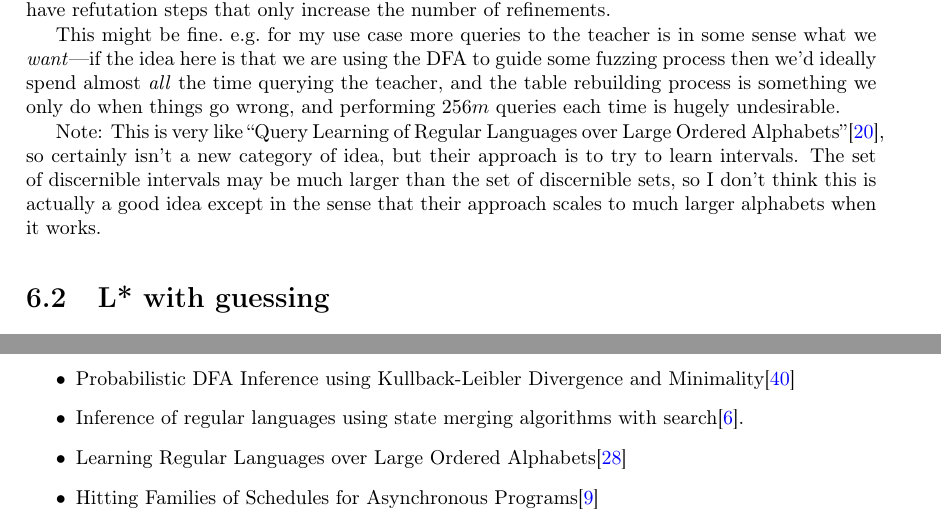
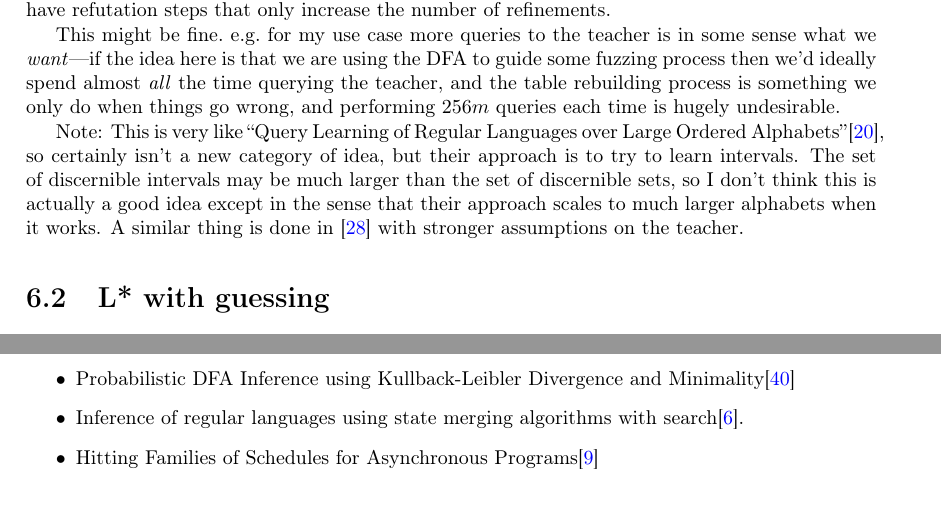
Before and after one commit to DRMacIver/research-notebook, a LaTeX thesis (notes.tex): two parts of pages 22 and 29 of 33, joined at a grey line, cut so that both start at the same text. Compiled offline with pdfLaTeX.

Commit message:
Read that, not very interested

```diff
--- a/notes.tex
+++ b/notes.tex
@@ -950,6 +950,7 @@ so certainly isn't a new category of idea,
 but their approach is to try to learn intervals.
 The set of discernible intervals may be much larger than the set of discernible sets,
 so I don't think this is actually a good idea except in the sense that their approach scales to much larger alphabets when it works.
+A similar thing is done in~\cite{DBLP:journals/corr/MensM15} with stronger assumptions on the teacher.
 
 \section{L* with guessing}
 
@@ -1240,7 +1241,6 @@ In particular~\cite{DBLP:conf/icst/PouldingF15, DBLP:conf/issre/FeldtP13, DBLP:c
 \item Tools for Discovery, Refinement and Generalization of Functional Properties by Enumerative Testing\cite{matela2017tools}.
 \item Probabilistic DFA Inference using Kullback-Leibler Divergence and Minimality\cite{DBLP:conf/icml/ThollardDH00}
 \item Inference of regular languages using state merging algorithms with search\cite{DBLP:journals/pr/BugalhoO05}.
-\item Learning Regular Languages over Large Ordered Alphabets\cite{DBLP:journals/corr/MensM15}
 \item Hitting Families of Schedules for Asynchronous Programs\cite{DBLP:conf/cav/ChistikovMN16}
 \end{itemize}
 
```
